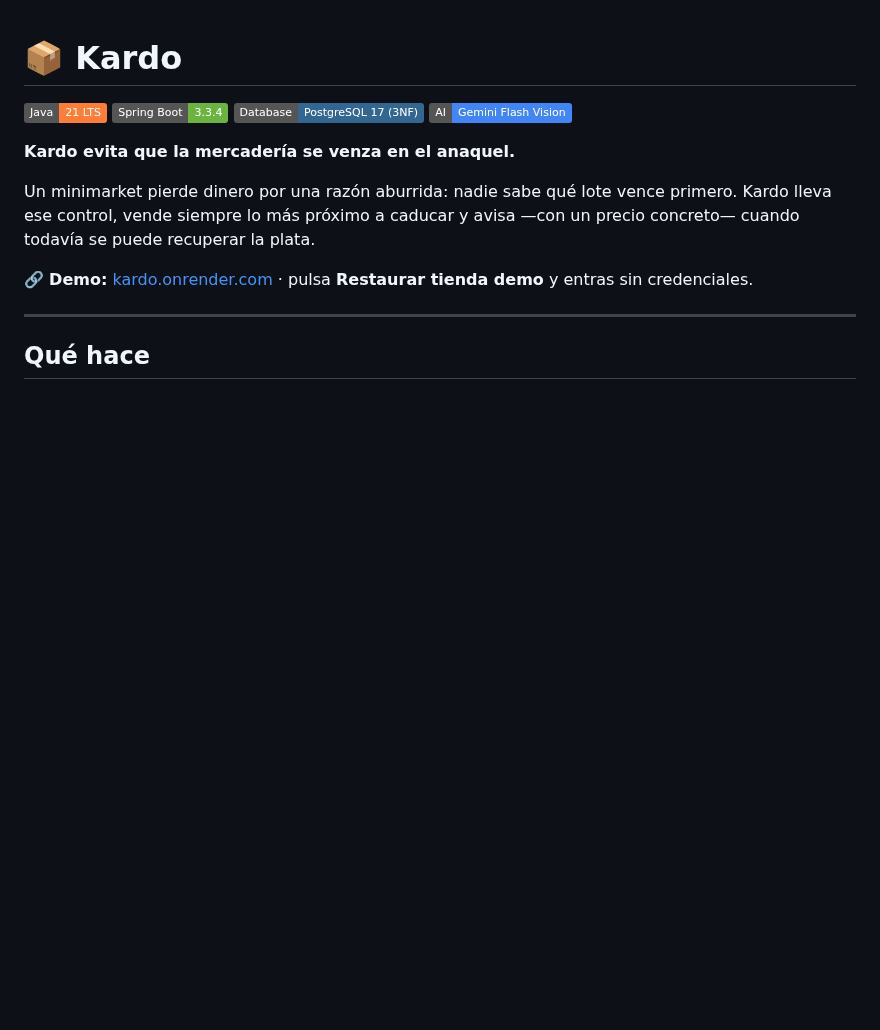
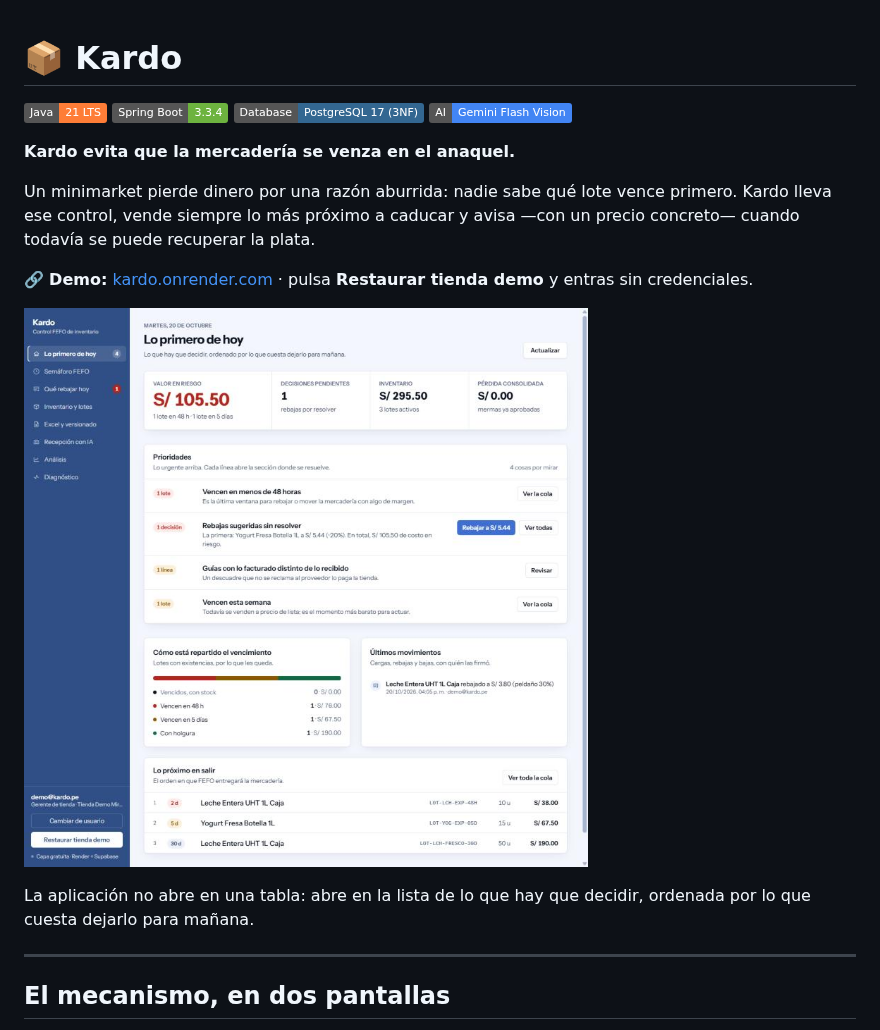
Before and after one commit to MrOdar/kardo, a Markdown page: README.md, the part around one of its changes. GitHub-like rendering; pictures changed too: docs/img/lo-primero-de-hoy.jpg (added); badges without logos; blank space fills up the shorter version.

```diff
--- a/README.md
+++ b/README.md
@@ -14,7 +14,12 @@ avisa —con un precio concreto— cuando todavía se puede recuperar la plata.
 🔗 **Demo:** [kardo.onrender.com](https://kardo.onrender.com) · pulsa
 **Restaurar tienda demo** y entras sin credenciales.
 
+![La pantalla de inicio: las prioridades del día, cada una con la acción que la resuelve](docs/img/lo-primero-de-hoy.jpg)
+
+La aplicación no abre en una tabla: abre en la lista de lo que hay que decidir,
+ordenada por lo que cuesta dejarlo para mañana.
+
 ---
 
-## Qué hace
+## El mecanismo, en dos pantallas
 
```
Also changed, not shown: other parts of README.md (+59 -12 lines), docs/img/que-rebajar-hoy.jpg (added), docs/img/semaforo-fefo.jpg (added).
